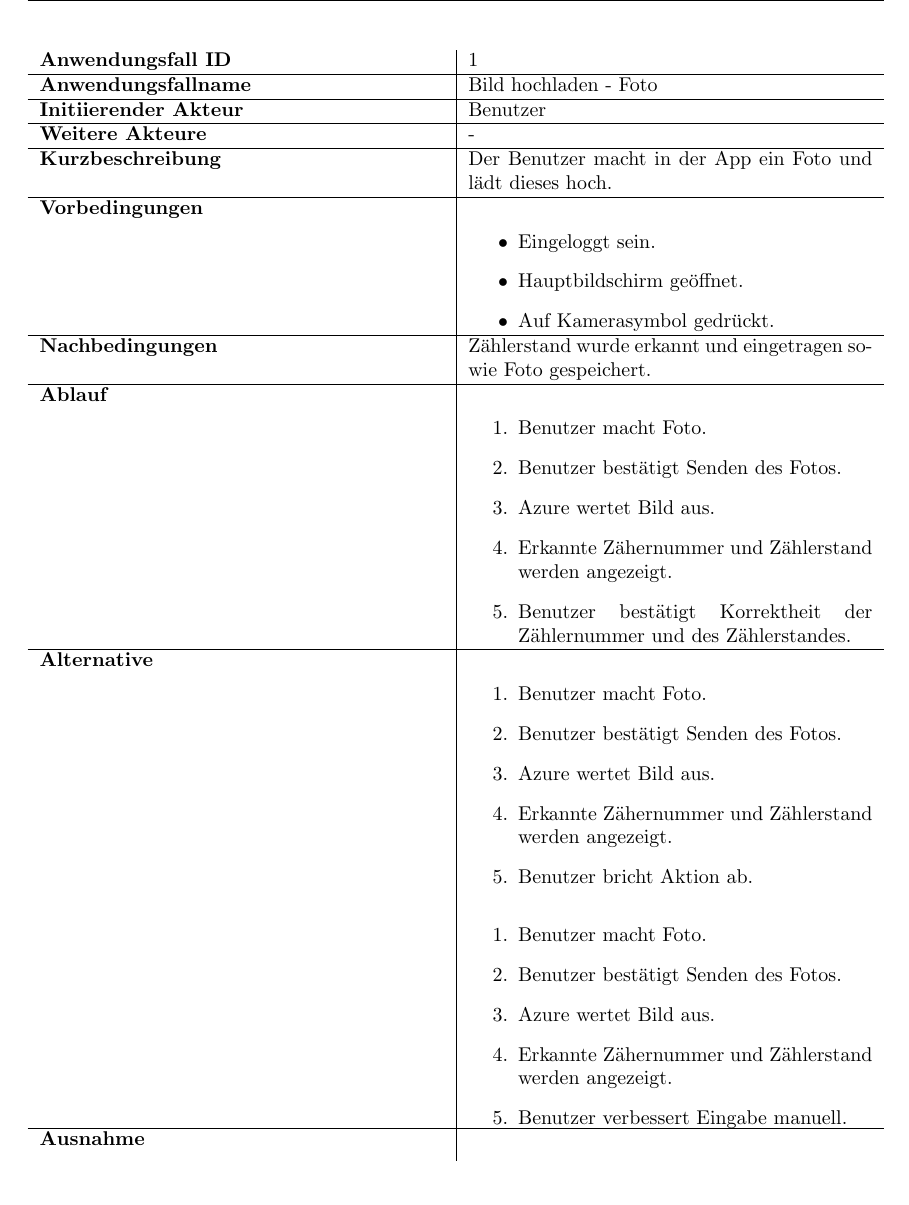
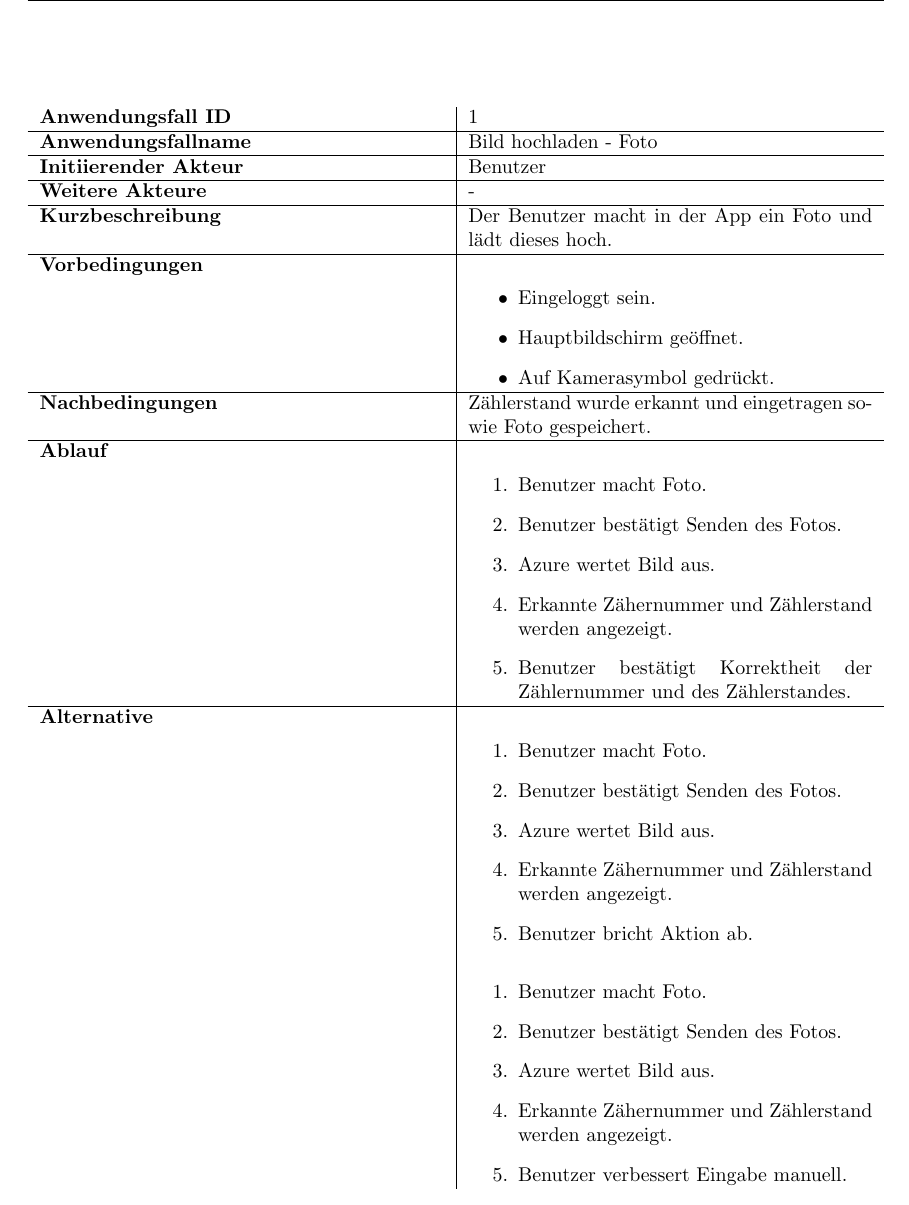
Before and after one commit to mascent/AdessoEnergySopro19, a LaTeX document (pflichten/LaTeX/pflichtenheft.tex, which reads pflichten/LaTeX/kapitel/produktfunktionen.tex): part of page 11 of 17 before the commit and part of page 11 of 18 after it, cut so that both start at the same text. Compiled offline with pdfLaTeX.

Commit message:
fixed format problem

```diff
--- a/pflichten/LaTeX/kapitel/produktfunktionen.tex
+++ b/pflichten/LaTeX/kapitel/produktfunktionen.tex
@@ -124,5 +124,8 @@ In  Tabelle~\autoref{fig:akteur-tabelle} werden alle auftretenden Akteure beschr
 			\item Azure wertet Bild aus.
 			\item Erkannte Zähernummer und Zählerstand werden angezeigt.
 			\item Benutzer verbessert Eingabe manuell.
-\newpage
-		\end{enumerate} \\ \hline
+		\end{enumerate} \\
+
+
+	\end{tabularx}
+\end{figure}
```
Also changed, not shown: pflichten/LaTeX/kapitel/produktfunktionen.tex (5 more changed lines).
